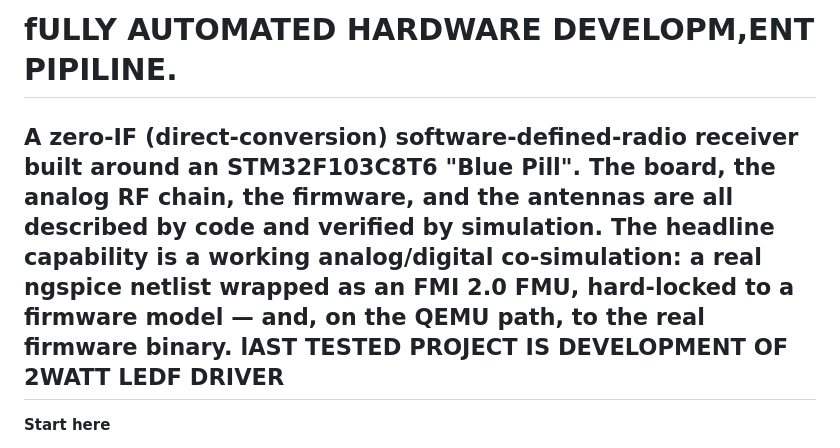
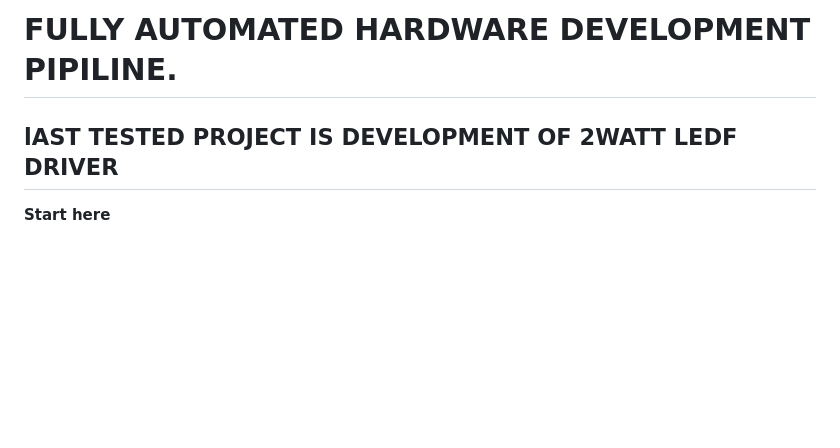
Before and after one commit to maximmalin/simul, a Markdown page: README.md, the part around the change. Rendered like a GitHub page; blank space fills up the shorter version.

```diff
--- a/README.md
+++ b/README.md
@@ -1,11 +1,6 @@
-# fULLY AUTOMATED HARDWARE DEVELOPM,ENT PIPILINE.
+# FULLY AUTOMATED HARDWARE DEVELOPMENT PIPILINE.
 
-A zero-IF (direct-conversion) software-defined-radio receiver built around an
-**STM32F103C8T6 "Blue Pill"**. The board, the analog RF chain, the firmware, and
-the antennas are all **described by code** and **verified by simulation**. The
-headline capability is a working **analog/digital co-simulation**: a real ngspice
-netlist wrapped as an **FMI 2.0 FMU**, hard-locked to a firmware model — and, on
-the QEMU path, to the real firmware binary.
+
 lAST TESTED PROJECT IS DEVELOPMENT OF 2WATT LEDF DRIVER
 ---
 
```
